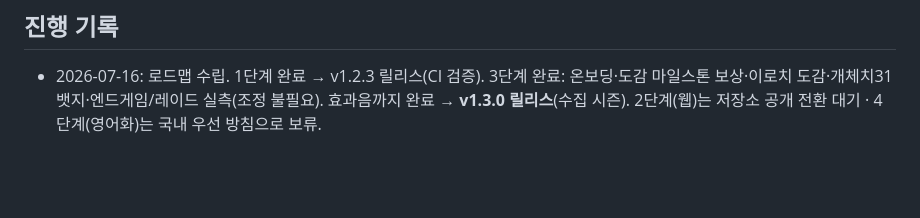
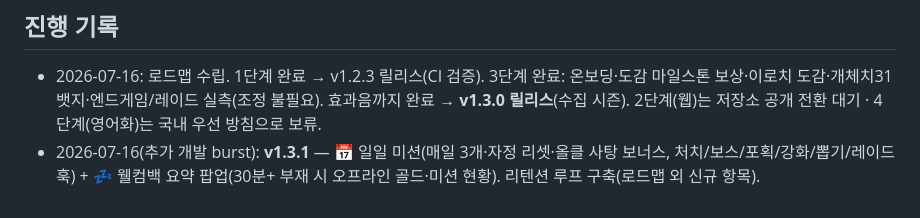
Before and after one commit to lie-0022/pokemon-battle-room, a Markdown page: docs/07-개선-로드맵.md, the part around the change. GitHub-like rendering; blank space fills up the shorter version.

Commit message:
docs: 로드맵 — v1.3.1 리텐션 루프(일일 미션·웰컴백) 기록
Co-Authored-By: Claude Opus 4.8 <noreply@anthropic.com>

```diff
--- a/docs/07-개선-로드맵.md
+++ b/docs/07-개선-로드맵.md
@@ -39,3 +39,4 @@
 
 ## 진행 기록
 - 2026-07-16: 로드맵 수립. 1단계 완료 → v1.2.3 릴리스(CI 검증). 3단계 완료: 온보딩·도감 마일스톤 보상·이로치 도감·개체치31 뱃지·엔드게임/레이드 실측(조정 불필요). 효과음까지 완료 → **v1.3.0 릴리스**(수집 시즌). 2단계(웹)는 저장소 공개 전환 대기 · 4단계(영어화)는 국내 우선 방침으로 보류.
+- 2026-07-16(추가 개발 burst): **v1.3.1** — 📅 일일 미션(매일 3개·자정 리셋·올클 사탕 보너스, 처치/보스/포획/강화/뽑기/레이드 훅) + 💤 웰컴백 요약 팝업(30분+ 부재 시 오프라인 골드·미션 현황). 리텐션 루프 구축(로드맵 외 신규 항목).
```
